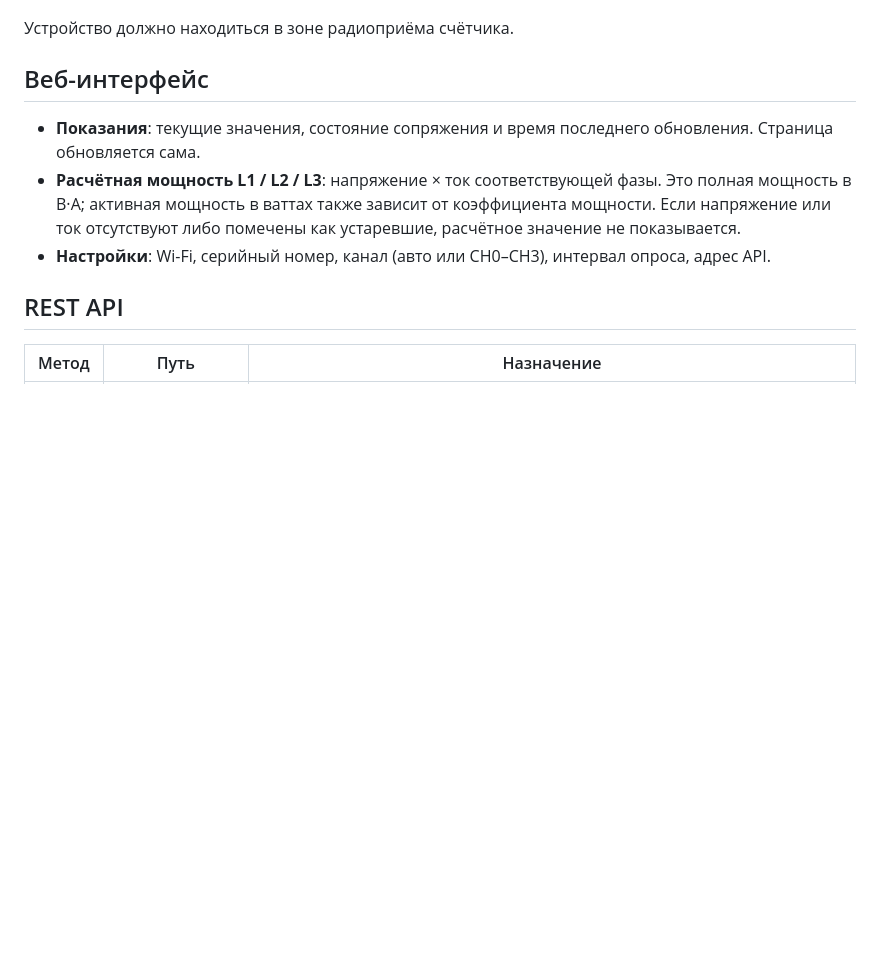
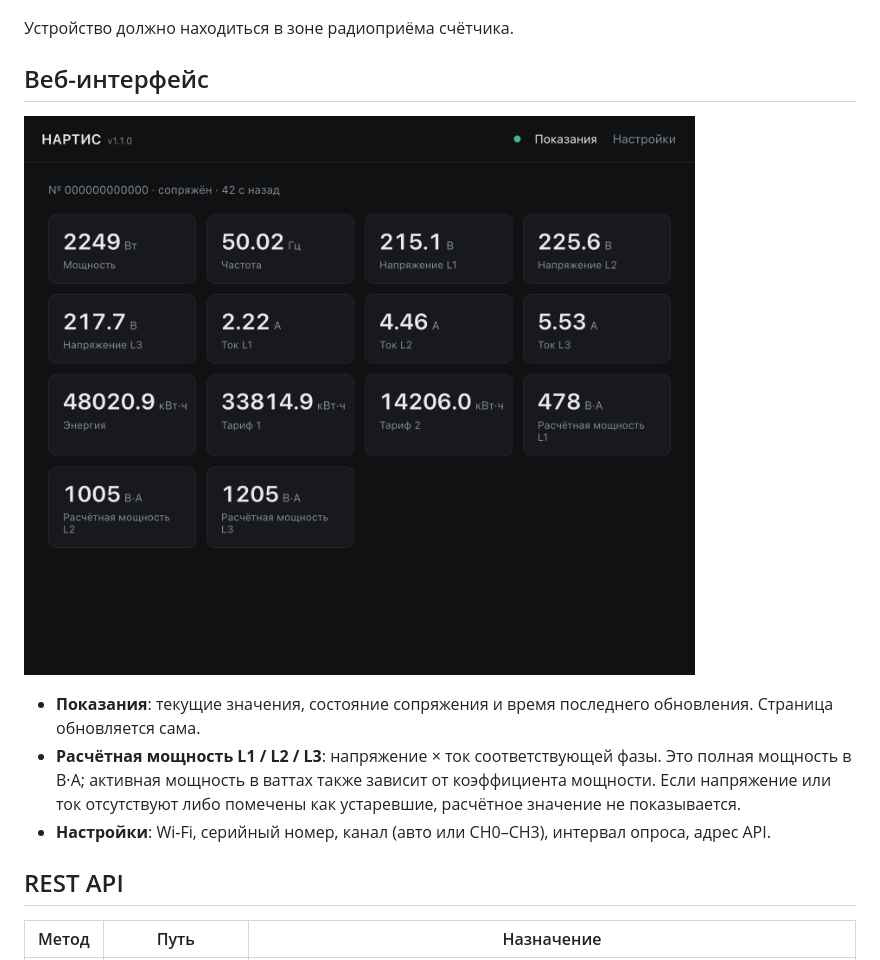
Before and after one commit to EVERYDAYHERO2000/nartis, a Markdown page: README.md, the part around the change. GitHub-like rendering; pictures changed too: docs/images/dashboard.png (added); blank space fills up the shorter version.

Commit message:
docs: add dashboard screenshot to README

```diff
--- a/README.md
+++ b/README.md
@@ -104,6 +104,8 @@ idf.py -p /dev/cu.usbmodemXXXX flash monitor
 Устройство должно находиться в зоне радиоприёма счётчика.
 
 ## Веб-интерфейс
+
+![Показания счётчика в веб-интерфейсе](docs/images/dashboard.png)
 
 - **Показания**: текущие значения, состояние сопряжения и время последнего обновления. Страница обновляется сама.
 - **Расчётная мощность L1 / L2 / L3**: напряжение × ток соответствующей фазы. Это полная мощность в В·А; активная мощность в ваттах также зависит от коэффициента мощности. Если напряжение или ток отсутствуют либо помечены как устаревшие, расчётное значение не показывается.
```
